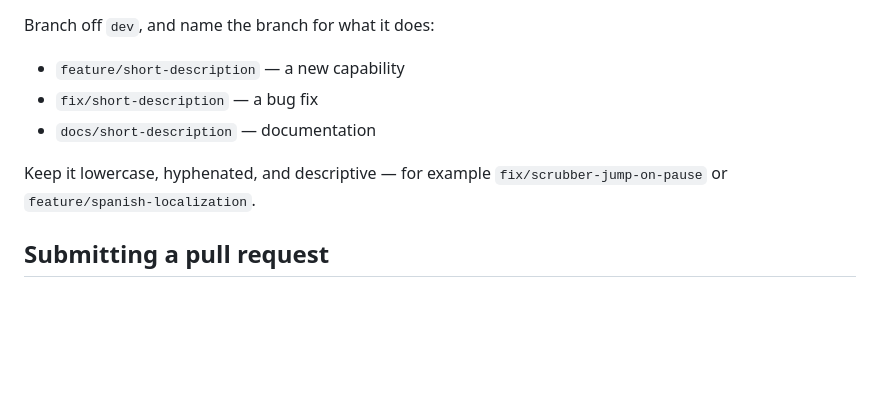
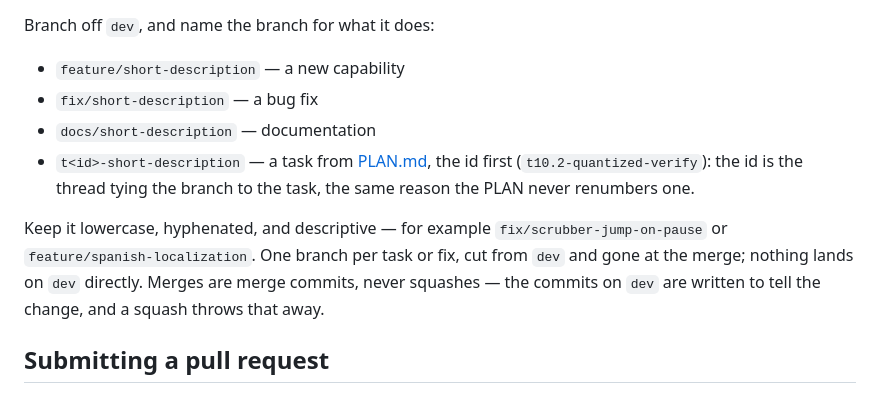
Before and after one commit to colatte/crema, a Markdown page: CONTRIBUTING.md, the part around the change. GitHub-like rendering; blank space fills up the shorter version.

Commit message:
Work arrives on a branch per task, and the rule says so where branches live
CONTRIBUTING already declared main, dev and the feature/fix/docs names; what
it did not say was one branch per task, a PLAN task carrying its id in the
name, merge commits over squashes and nothing landing on dev directly —
which is how yesterday's push reached dev with the required check bypassed.
CLAUDE.md points there instead of repeating it.

```diff
--- a/CONTRIBUTING.md
+++ b/CONTRIBUTING.md
@@ -34,9 +34,15 @@ Branch off `dev`, and name the branch for what it does:
 - `feature/short-description` — a new capability
 - `fix/short-description` — a bug fix
 - `docs/short-description` — documentation
+- `t<id>-short-description` — a task from [PLAN.md](PLAN.md), the id first
+  (`t10.2-quantized-verify`): the id is the thread tying the branch to the
+  task, the same reason the PLAN never renumbers one.
 
 Keep it lowercase, hyphenated, and descriptive — for example
-`fix/scrubber-jump-on-pause` or `feature/spanish-localization`.
+`fix/scrubber-jump-on-pause` or `feature/spanish-localization`. One branch per
+task or fix, cut from `dev` and gone at the merge; nothing lands on `dev`
+directly. Merges are merge commits, never squashes — the commits on `dev` are
+written to tell the change, and a squash throws that away.
 
 ## Submitting a pull request
 
```
Also changed, not shown: CLAUDE.md (+6 -0 lines).
